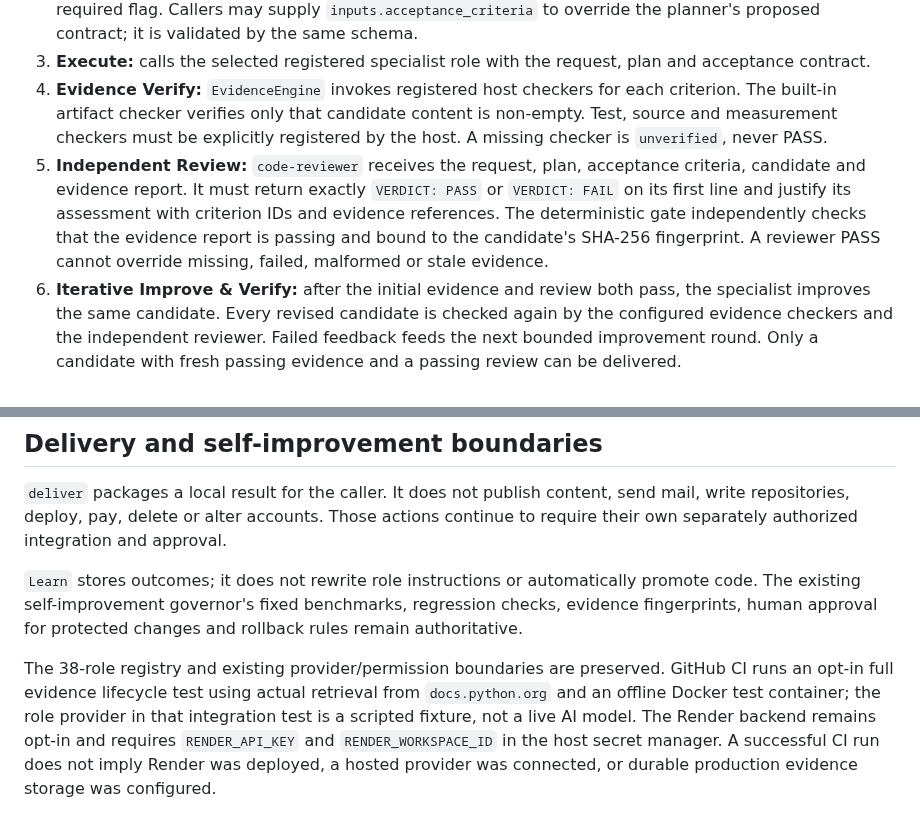
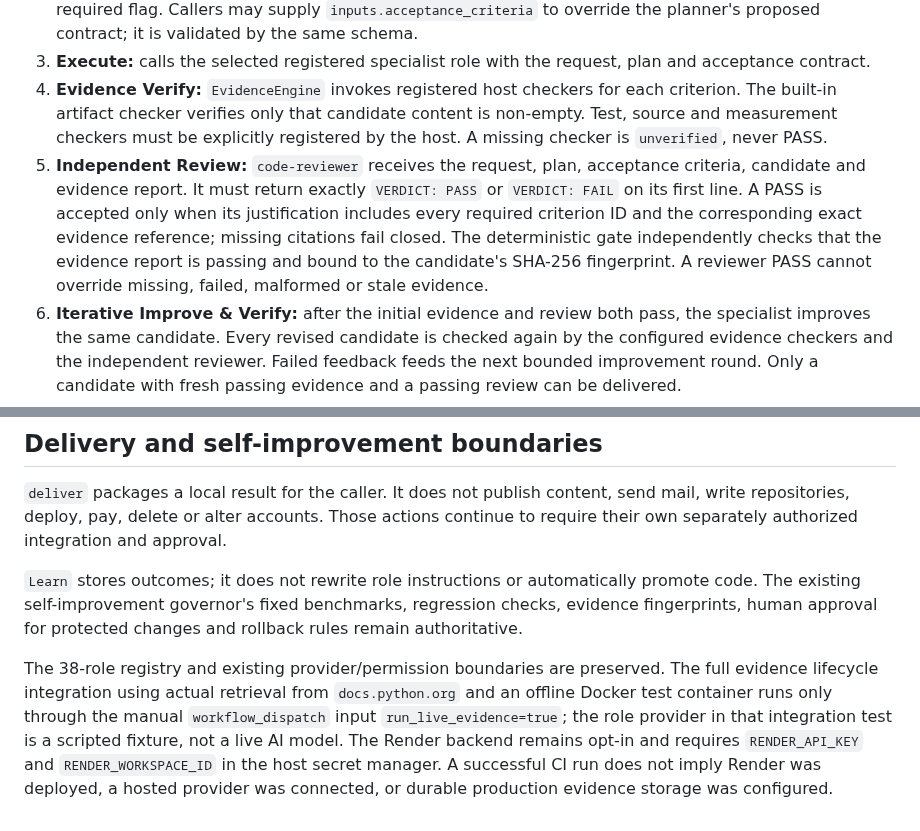
Before and after one commit to soueilouay-creator/uneXpected-, a Markdown page: docs/VERIFIED_WORKFLOW.md, 2 parts joined by grey strips. Drawn GitHub-style.

Commit message:
docs: specify reviewer citation enforcement and manual live CI

```diff
--- a/docs/VERIFIED_WORKFLOW.md
+++ b/docs/VERIFIED_WORKFLOW.md
@@ -14,7 +14,7 @@ The native lifecycle is now evidence-driven. A model reviewer is still required,
 2. **Plan:** calls `project-manager` for a strict JSON plan containing ordered steps and a structured acceptance contract. The contract uses unique criterion IDs, an evidence kind, description, measurable target and required flag. Callers may supply `inputs.acceptance_criteria` to override the planner's proposed contract; it is validated by the same schema.
 3. **Execute:** calls the selected registered specialist role with the request, plan and acceptance contract.
 4. **Evidence Verify:** `EvidenceEngine` invokes registered host checkers for each criterion. The built-in artifact checker verifies only that candidate content is non-empty. Test, source and measurement checkers must be explicitly registered by the host. A missing checker is `unverified`, never PASS.
-5. **Independent Review:** `code-reviewer` receives the request, plan, acceptance criteria, candidate and evidence report. It must return exactly `VERDICT: PASS` or `VERDICT: FAIL` on its first line and justify its assessment with criterion IDs and evidence references. The deterministic gate independently checks that the evidence report is passing and bound to the candidate's SHA-256 fingerprint. A reviewer PASS cannot override missing, failed, malformed or stale evidence.
+5. **Independent Review:** `code-reviewer` receives the request, plan, acceptance criteria, candidate and evidence report. It must return exactly `VERDICT: PASS` or `VERDICT: FAIL` on its first line. A PASS is accepted only when its justification includes every required criterion ID and the corresponding exact evidence reference; missing citations fail closed. The deterministic gate independently checks that the evidence report is passing and bound to the candidate's SHA-256 fingerprint. A reviewer PASS cannot override missing, failed, malformed or stale evidence.
 6. **Iterative Improve & Verify:** after the initial evidence and review both pass, the specialist improves the same candidate. Every revised candidate is checked again by the configured evidence checkers and the independent reviewer. Failed feedback feeds the next bounded improvement round. Only a candidate with fresh passing evidence and a passing review can be delivered.
 7. **Learn:** records the terminal result, verification history, evidence history, candidate fingerprints, correction count, improvement count and task provenance through `ImprovementGovernor.record_outcome`, including blocked cycles.
 
@@ -52,4 +52,4 @@ The lifecycle HTTP endpoint returns 200 only for `status=delivered`; blocked cyc
 
 `Learn` stores outcomes; it does not rewrite role instructions or automatically promote code. The existing self-improvement governor's fixed benchmarks, regression checks, evidence fingerprints, human approval for protected changes and rollback rules remain authoritative.
 
-The 38-role registry and existing provider/permission boundaries are preserved. GitHub CI runs an opt-in full evidence lifecycle test using actual retrieval from `docs.python.org` and an offline Docker test container; the role provider in that integration test is a scripted fixture, not a live AI model. The Render backend remains opt-in and requires `RENDER_API_KEY` and `RENDER_WORKSPACE_ID` in the host secret manager. A successful CI run does not imply Render was deployed, a hosted provider was connected, or durable production evidence storage was configured.
+The 38-role registry and existing provider/permission boundaries are preserved. The full evidence lifecycle integration using actual retrieval from `docs.python.org` and an offline Docker test container runs only through the manual `workflow_dispatch` input `run_live_evidence=true`; the role provider in that integration test is a scripted fixture, not a live AI model. The Render backend remains opt-in and requires `RENDER_API_KEY` and `RENDER_WORKSPACE_ID` in the host secret manager. A successful CI run does not imply Render was deployed, a hosted provider was connected, or durable production evidence storage was configured.
```
